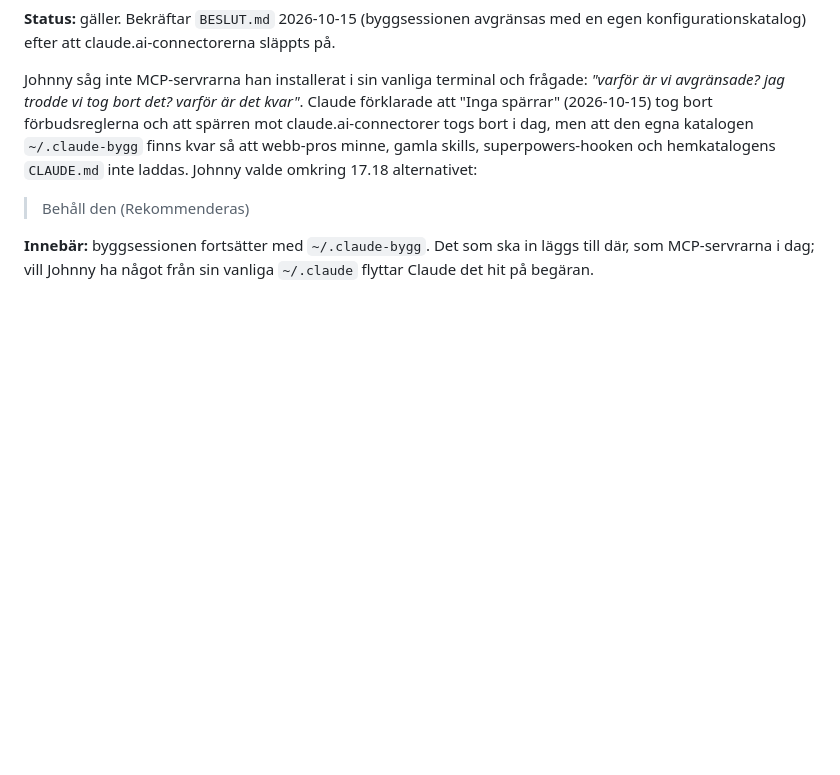
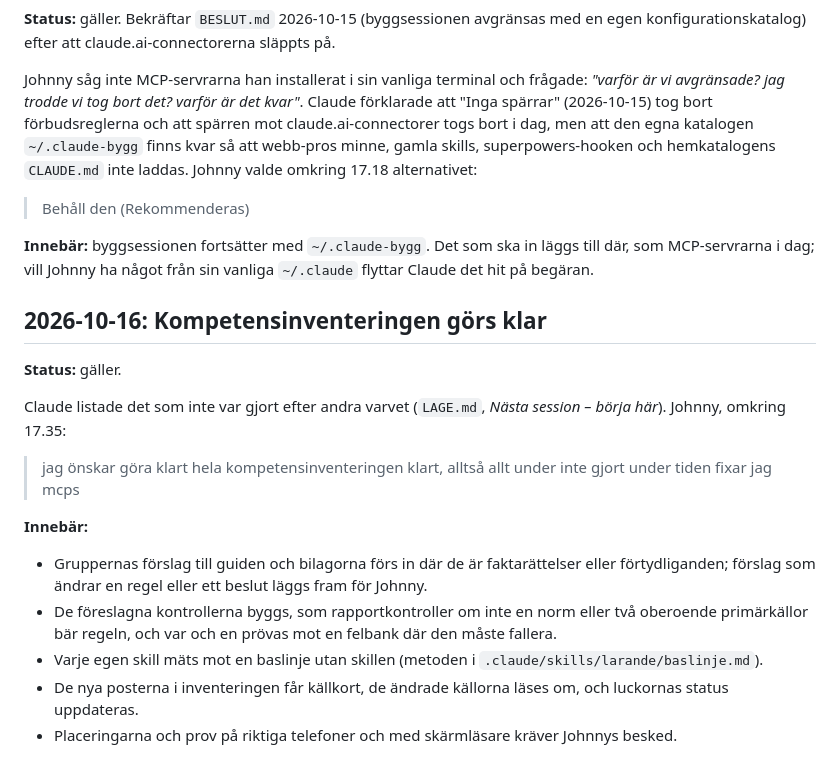
Before and after one commit to Jonkebronk/Nortropic-Builder, a Markdown page: BESLUT.md, the part around the change. Rendered like a GitHub page; blank space fills up the shorter version.

Commit message:
BESLUT: kompetensinventeringen görs klar (Johnny omkring 17.35)
Co-Authored-By: Claude Opus 5.5 <noreply@anthropic.com>
Claude-Session: https://claude.ai/code/session_013cbZe7KKDdBv8hRHbfDYrJ

```diff
--- a/BESLUT.md
+++ b/BESLUT.md
@@ -1273,3 +1273,18 @@ Johnny såg inte MCP-servrarna han installerat i sin vanliga terminal och fråga
 > Behåll den (Rekommenderas)
 
 **Innebär:** byggsessionen fortsätter med `~/.claude-bygg`. Det som ska in läggs till där, som MCP-servrarna i dag; vill Johnny ha något från sin vanliga `~/.claude` flyttar Claude det hit på begäran.
+
+## 2026-10-16: Kompetensinventeringen görs klar
+
+**Status:** gäller.
+
+Claude listade det som inte var gjort efter andra varvet (`LAGE.md`, *Nästa session – börja här*). Johnny, omkring 17.35:
+
+> jag önskar göra klart hela kompetensinventeringen klart, alltså allt under inte gjort under tiden fixar jag mcps
+
+**Innebär:**
+- Gruppernas förslag till guiden och bilagorna förs in där de är faktarättelser eller förtydliganden; förslag som ändrar en regel eller ett beslut läggs fram för Johnny.
+- De föreslagna kontrollerna byggs, som rapportkontroller om inte en norm eller två oberoende primärkällor bär regeln, och var och en prövas mot en felbank där den måste fallera.
+- Varje egen skill mäts mot en baslinje utan skillen (metoden i `.claude/skills/larande/baslinje.md`).
+- De nya posterna i inventeringen får källkort, de ändrade källorna läses om, och luckornas status uppdateras.
+- Placeringarna och prov på riktiga telefoner och med skärmläsare kräver Johnnys besked.
```
